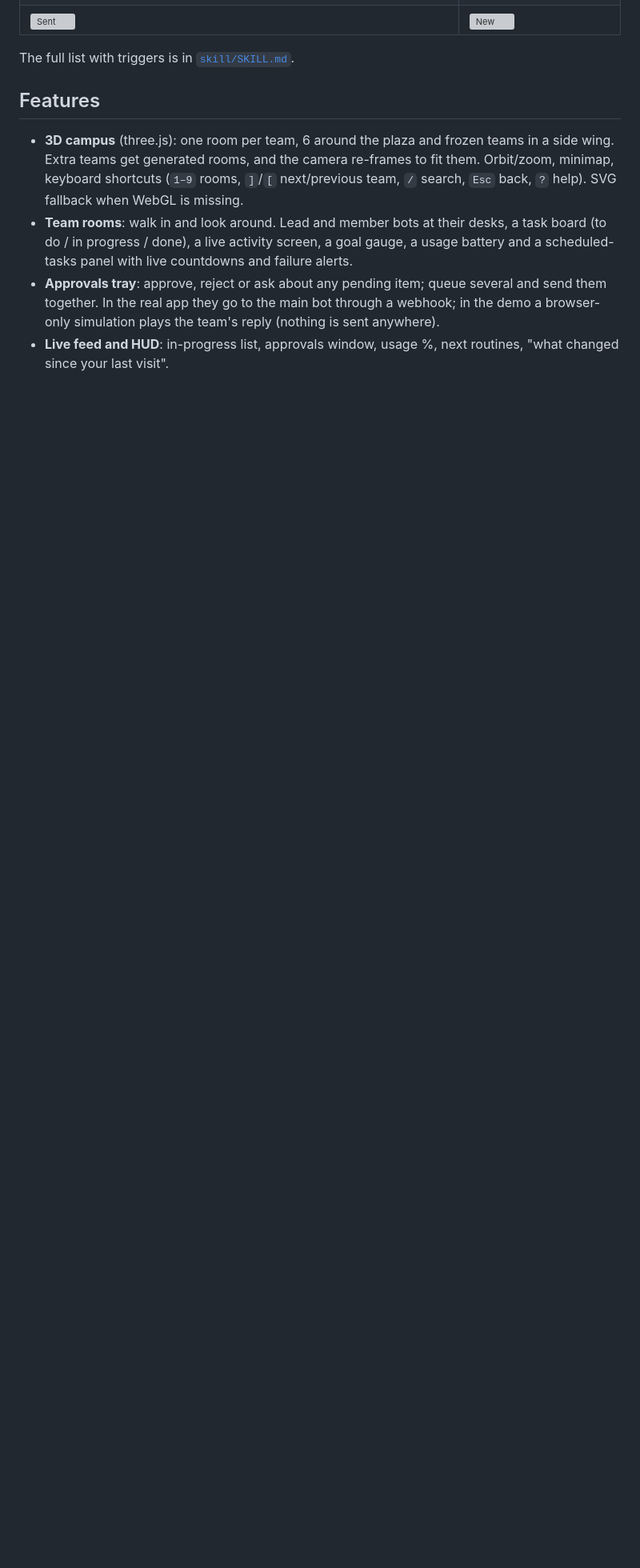
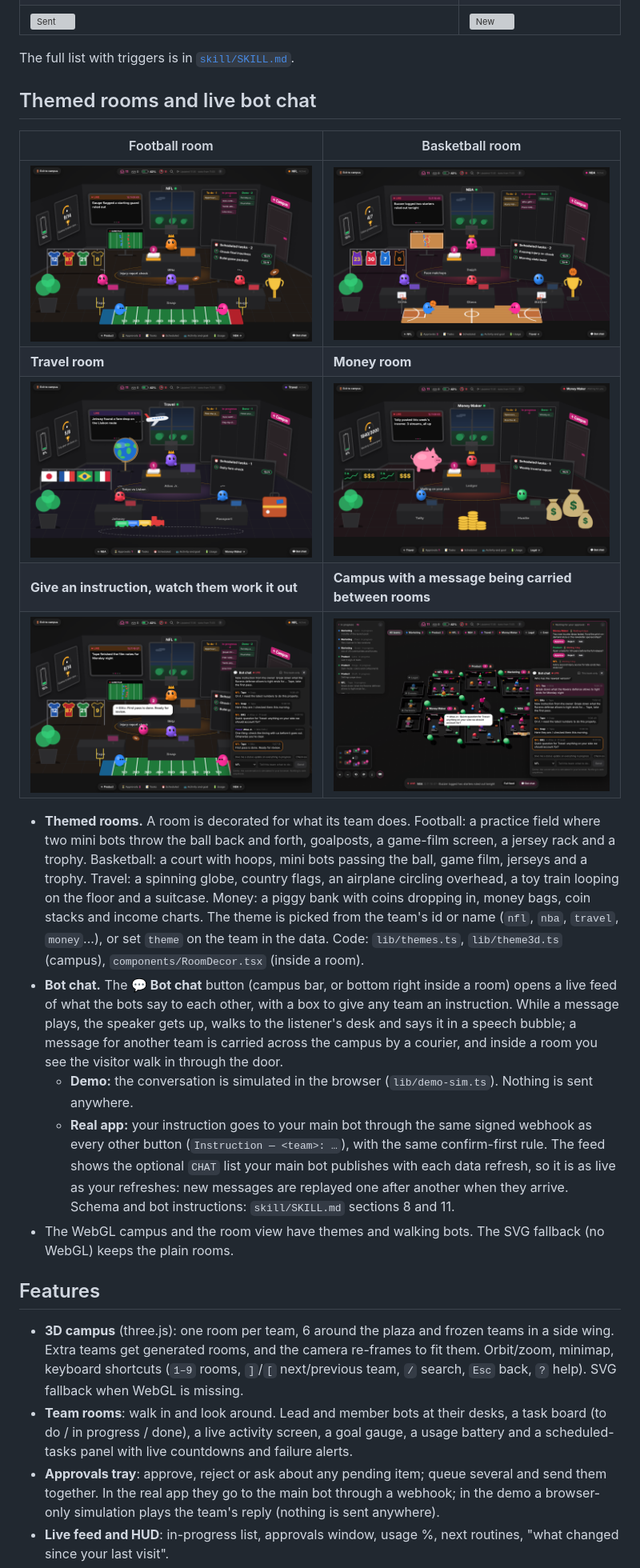
Before and after one commit to GhostPapii21/grok-bot-3d-campus, a Markdown page: README.md, the part around one of its changes. Shown at 80% size. GitHub-like rendering; pictures changed too: screenshots/themes/bot_chat.png (added), screenshots/themes/campus_chat.png (added), screenshots/themes/room_money.png (added); blank space fills up the shorter version; grey boxes are pictures that could not be loaded.

```diff
--- a/README.md
+++ b/README.md
@@ -55,6 +56,33 @@ A few of them:
 | ![Sent](screenshots/states/14-sent-to-bot-toast_1440x900.png) | ![New](screenshots/states/07-hud-whats-new_1440x900.png) |
 
 The full list with triggers is in [`skill/SKILL.md`](skill/SKILL.md#ui-states-reference-match-these-exactly).
+
+## Themed rooms and live bot chat
+
+| Football room | Basketball room |
+|---|---|
+| ![NFL room](screenshots/themes/room_nfl.png) | ![NBA room](screenshots/themes/room_nba.png) |
+| **Travel room** | **Money room** |
+| ![Travel room](screenshots/themes/room_travel.png) | ![Money room](screenshots/themes/room_money.png) |
+| **Give an instruction, watch them work it out** | **Campus with a message being carried between rooms** |
+| ![Bot chat](screenshots/themes/bot_chat.png) | ![Campus](screenshots/themes/campus_chat.png) |
+
+- **Themed rooms.** A room is decorated for what its team does. Football: a practice field where two mini bots throw the
+  ball back and forth, goalposts, a game-film screen, a jersey rack and a trophy. Basketball: a court with hoops, mini bots
+  passing the ball, game film, jerseys and a trophy. Travel: a spinning globe, country flags, an airplane circling overhead,
+  a toy train looping on the floor and a suitcase. Money: a piggy bank with coins dropping in, money bags, coin stacks and
+  income charts. The theme is picked from the team's id or name (`nfl`, `nba`, `travel`, `money`...), or set `theme` on the
+  team in the data. Code: `lib/themes.ts`, `lib/theme3d.ts` (campus), `components/RoomDecor.tsx` (inside a room).
+- **Bot chat.** The **💬 Bot chat** button (campus bar, or bottom right inside a room) opens a live feed of what the bots
+  say to each other, with a box to give any team an instruction. While a message plays, the speaker gets up, walks to the
+  listener's desk and says it in a speech bubble; a message for another team is carried across the campus by a courier,
+  and inside a room you see the visitor walk in through the door.
+  - **Demo:** the conversation is simulated in the browser (`lib/demo-sim.ts`). Nothing is sent anywhere.
+  - **Real app:** your instruction goes to your main bot through the same signed webhook as every other button
+    (`Instruction — <team>: …`), with the same confirm-first rule. The feed shows the optional `CHAT` list your main bot
+    publishes with each data refresh, so it is as live as your refreshes: new messages are replayed one after another when
+    they arrive. Schema and bot instructions: `skill/SKILL.md` sections 8 and 11.
+- The WebGL campus and the room view have themes and walking bots. The SVG fallback (no WebGL) keeps the plain rooms.
 
 ## Features
 
```
Also changed, not shown: other parts of README.md (+2 -1 lines), skill/SKILL.md (+20 -0 lines), 9 other files.
